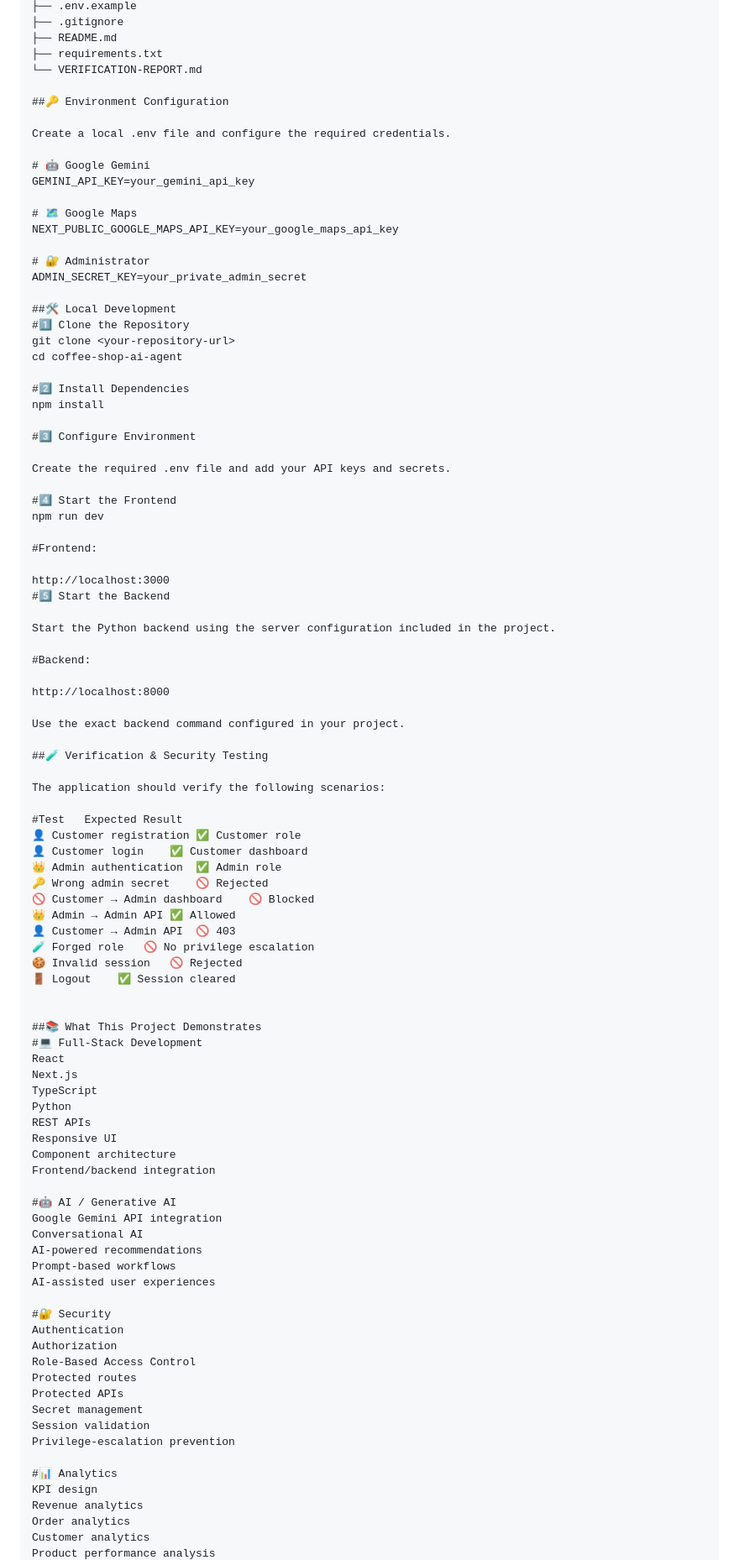
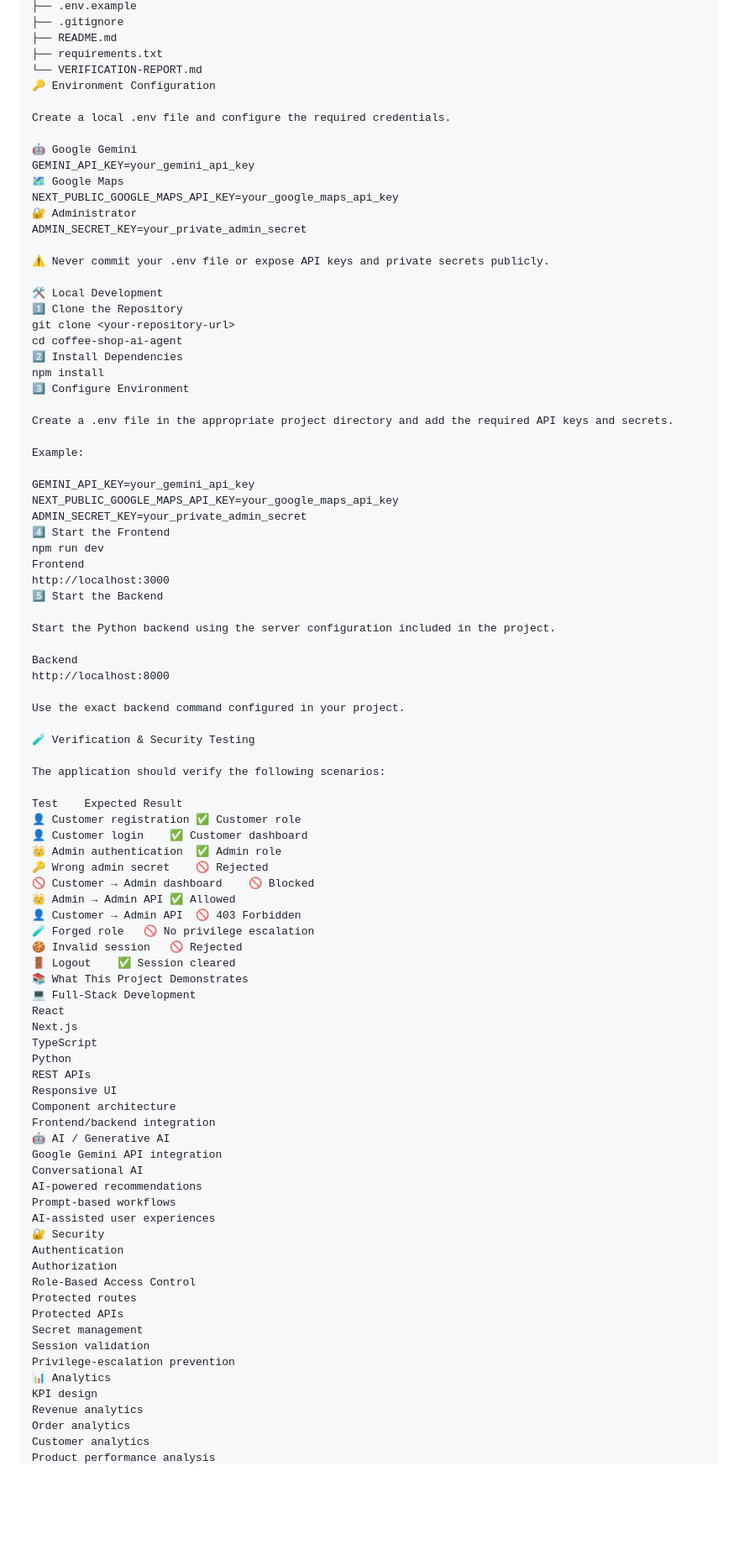
Before and after one commit to riyasingh006/brewai-ai-platform, a Markdown page: README.md, the part around one of its changes. Shown at 84% size. GitHub-like rendering; blank space fills up the shorter version.

```diff
--- a/README.md
+++ b/README.md
@@ -275,67 +249,64 @@ coffee-shop-ai-agent/
 ├── README.md
 ├── requirements.txt
 └── VERIFICATION-REPORT.md
-
-##🔑 Environment Configuration
+🔑 Environment Configuration
 
 Create a local .env file and configure the required credentials.
 
-# 🤖 Google Gemini
+🤖 Google Gemini
 GEMINI_API_KEY=your_gemini_api_key
-
-# 🗺️ Google Maps
+🗺️ Google Maps
 NEXT_PUBLIC_GOOGLE_MAPS_API_KEY=your_google_maps_api_key
-
-# 🔐 Administrator
+🔐 Administrator
 ADMIN_SECRET_KEY=your_private_admin_secret
 
-##🛠️ Local Development
-#1️⃣ Clone the Repository
+⚠️ Never commit your .env file or expose API keys and private secrets publicly.
+
+🛠️ Local Development
+1️⃣ Clone the Repository
 git clone <your-repository-url>
 cd coffee-shop-ai-agent
+2️⃣ Install Dependencies
+npm install
+3️⃣ Configure Environment
 
-#2️⃣ Install Dependencies
-npm install
+Create a .env file in the appropriate project directory and add the required API keys and secrets.
 
-#3️⃣ Configure Environment
+Example:
 
-Create the required .env file and add your API keys and secrets.
-
-#4️⃣ Start the Frontend
+GEMINI_API_KEY=your_gemini_api_key
+NEXT_PUBLIC_GOOGLE_MAPS_API_KEY=your_google_maps_api_key
+ADMIN_SECRET_KEY=your_private_admin_secret
+4️⃣ Start the Frontend
 npm run dev
-
-#Frontend:
-
+Frontend
 http://localhost:3000
-#5️⃣ Start the Backend
+5️⃣ Start the Backend
 
 Start the Python backend using the server configuration included in the project.
 
-#Backend:
-
+Backend
 http://localhost:8000
 
 Use the exact backend command configured in your project.
 
-##🧪 Verification & Security Testing
+🧪 Verification & Security Testing
 
 The application should verify the following scenarios:
 
-#Test	Expected Result
+Test	Expected Result
 👤 Customer registration	✅ Customer role
 👤 Customer login	✅ Customer dashboard
 👑 Admin authentication	✅ Admin role
 🔑 Wrong admin secret	🚫 Rejected
 🚫 Customer → Admin dashboard	🚫 Blocked
 👑 Admin → Admin API	✅ Allowed
-👤 Customer → Admin API	🚫 403
+👤 Customer → Admin API	🚫 403 Forbidden
 🧪 Forged role	🚫 No privilege escalation
 🍪 Invalid session	🚫 Rejected
 🚪 Logout	✅ Session cleared
-
-
-##📚 What This Project Demonstrates
-#💻 Full-Stack Development
+📚 What This Project Demonstrates
+💻 Full-Stack Development
 React
 Next.js
 TypeScript
@@ -344,15 +315,13 @@ REST APIs
 Responsive UI
 Component architecture
 Frontend/backend integration
-
-#🤖 AI / Generative AI
+🤖 AI / Generative AI
 Google Gemini API integration
 Conversational AI
 AI-powered recommendations
 Prompt-based workflows
 AI-assisted user experiences
-
-#🔐 Security
+🔐 Security
 Authentication
 Authorization
 Role-Based Access Control
@@ -361,8 +330,7 @@ Protected APIs
 Secret management
 Session validation
 Privilege-escalation prevention
-
-#📊 Analytics
+📊 Analytics
 KPI design
 Revenue analytics
 Order analytics
```
Also changed, not shown: other parts of README.md (+38 -65 lines).
